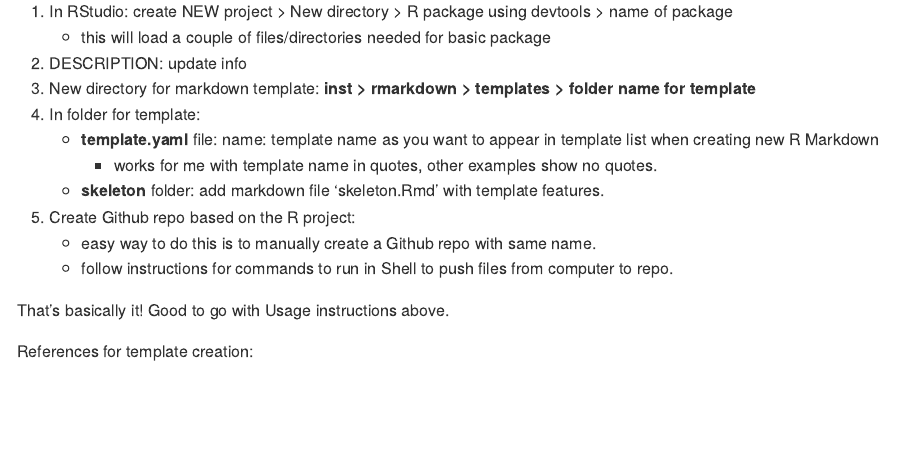
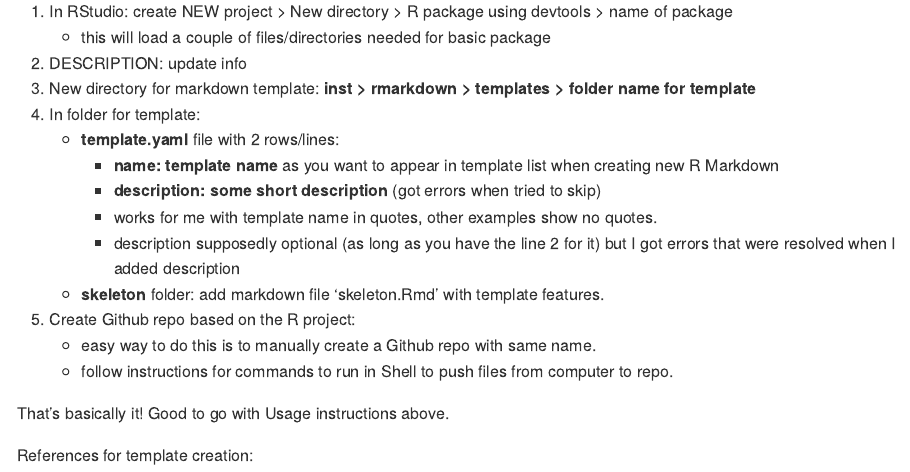
Before and after one commit to jyuill/templateRmd, an R Markdown document (README.Rmd): the page in a window 1100 px wide, from 780 px down. Rendered offline with R 4.5, knitr and Pandoc, with nearby package versions.

Commit message:
updated readme, deleted skeleton html, which showed up when i used template in another project.

```diff
--- a/README.Rmd
+++ b/README.Rmd
@@ -39,8 +39,11 @@ R Markdown templates require a package. A couple extra steps and it's easy to se
 2. DESCRIPTION: update info
 3. New directory for markdown template: **inst > rmarkdown > templates > folder name for template**
 4. In folder for template:
-    + **template.yaml** file: name: template name as you want to appear in template list when creating new R Markdown
+    + **template.yaml** file with 2 rows/lines:
+        + **name: template name** as you want to appear in template list when creating new R Markdown
+        + **description: some short description** (got errors when tried to skip)
         + works for me with template name in quotes, other examples show no quotes.
+        + description supposedly optional (as long as you have the line 2 for it) but I got errors that were resolved when I added description
     + **skeleton** folder: add markdown file 'skeleton.Rmd' with template features.
 5. Create Github repo based on the R project:
     + easy way to do this is to manually create a Github repo with same name.
```
Also changed, not shown: 1 other file.
